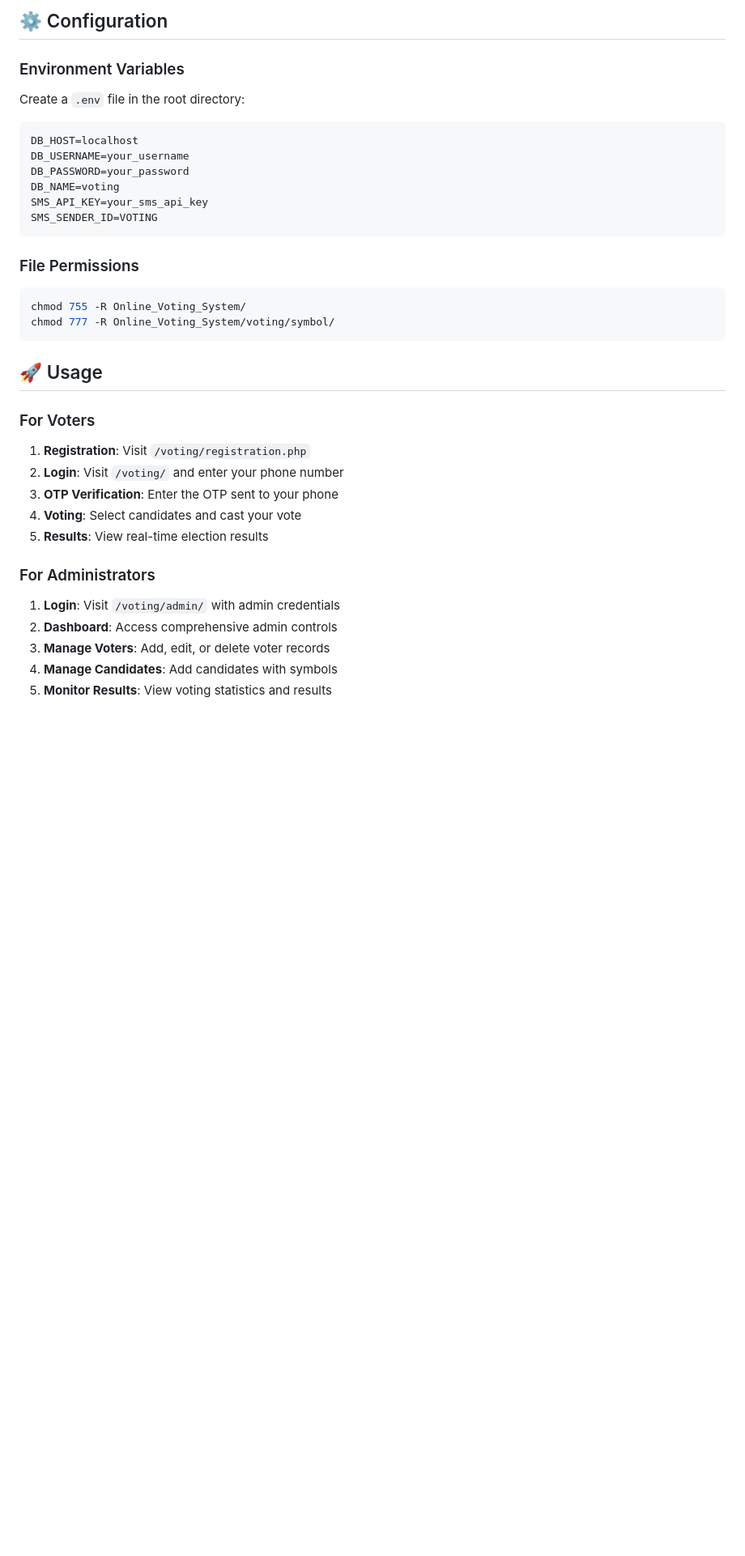
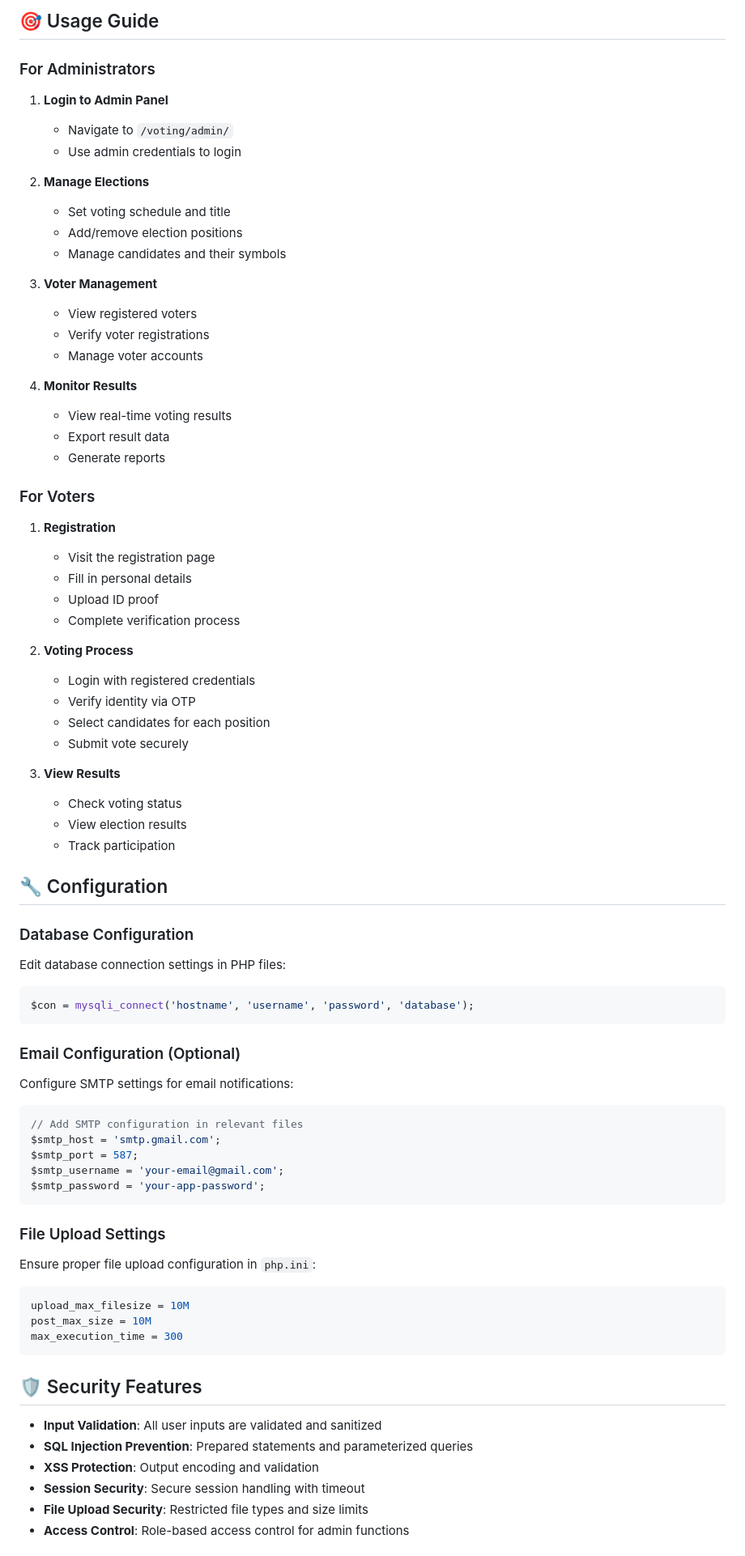
Before and after one commit to Karthiknayak26/Online_voting_syatem, a Markdown page: README.md, the part around the change printed below. Shown: that part at 81% size. Rendered like a GitHub page; blank space fills up the shorter version.

````diff
--- a/README.md
+++ b/README.md
@@ -130,37 +119,79 @@ $sms_sender_id = 'VOTING';
 ```
 
-## ⚙️ Configuration
+## 🎯 Usage Guide
 
-### Environment Variables
-Create a `.env` file in the root directory:
-```env
-DB_HOST=localhost
-DB_USERNAME=your_username
-DB_PASSWORD=your_password
-DB_NAME=voting
-SMS_API_KEY=your_sms_api_key
-SMS_SENDER_ID=VOTING
+### For Administrators
+
+1. **Login to Admin Panel**
+   - Navigate to `/voting/admin/`
+   - Use admin credentials to login
+
+2. **Manage Elections**
+   - Set voting schedule and title
+   - Add/remove election positions
+   - Manage candidates and their symbols
+
+3. **Voter Management**
+   - View registered voters
+   - Verify voter registrations
+   - Manage voter accounts
+
+4. **Monitor Results**
+   - View real-time voting results
+   - Export result data
+   - Generate reports
+
+### For Voters
+
+1. **Registration**
+   - Visit the registration page
+   - Fill in personal details
+   - Upload ID proof
+   - Complete verification process
+
+2. **Voting Process**
+   - Login with registered credentials
+   - Verify identity via OTP
+   - Select candidates for each position
+   - Submit vote securely
+
+3. **View Results**
+   - Check voting status
+   - View election results
+   - Track participation
+
+## 🔧 Configuration
+
+### Database Configuration
+Edit database connection settings in PHP files:
+```php
+$con = mysqli_connect('hostname', 'username', 'password', 'database');
 ```
 
-### File Permissions
-```bash
-chmod 755 -R Online_Voting_System/
-chmod 777 -R Online_Voting_System/voting/symbol/
+### Email Configuration (Optional)
+Configure SMTP settings for email notifications:
+```php
+// Add SMTP configuration in relevant files
+$smtp_host = 'smtp.gmail.com';
+$smtp_port = 587;
+$smtp_username = 'your-email@gmail.com';
+$smtp_password = 'your-app-password';
 ```
 
-## 🚀 Usage
+### File Upload Settings
+Ensure proper file upload configuration in `php.ini`:
+```ini
+upload_max_filesize = 10M
+post_max_size = 10M
+max_execution_time = 300
+```
 
-### For Voters
-1. **Registration**: Visit `/voting/registration.php`
-2. **Login**: Visit `/voting/` and enter your phone number
-3. **OTP Verification**: Enter the OTP sent to your phone
-4. **Voting**: Select candidates and cast your vote
-5. **Results**: View real-time election results
+## 🛡️ Security Features
 
-### For Administrators
-1. **Login**: Visit `/voting/admin/` with admin credentials
-2. **Dashboard**: Access comprehensive admin controls
-3. **Manage Voters**: Add, edit, or delete voter records
-4. **Manage Candidates**: Add candidates with symbols
-5. **Monitor Results**: View voting statistics and results
+- **Input Validation**: All user inputs are validated and sanitized
+- **SQL Injection Prevention**: Prepared statements and parameterized queries
+- **XSS Protection**: Output encoding and validation
+- **Session Security**: Secure session handling with timeout
+- **File Upload Security**: Restricted file types and size limits
+- **Access Control**: Role-based access control for admin functions
 
````
Also changed, not shown: other parts of README.md (+120 -176 lines).
